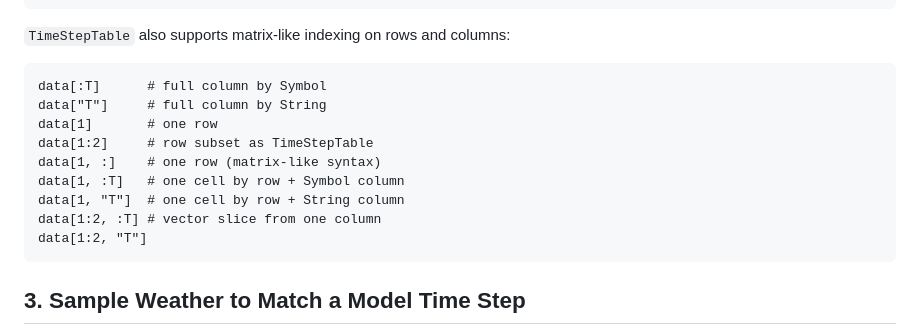
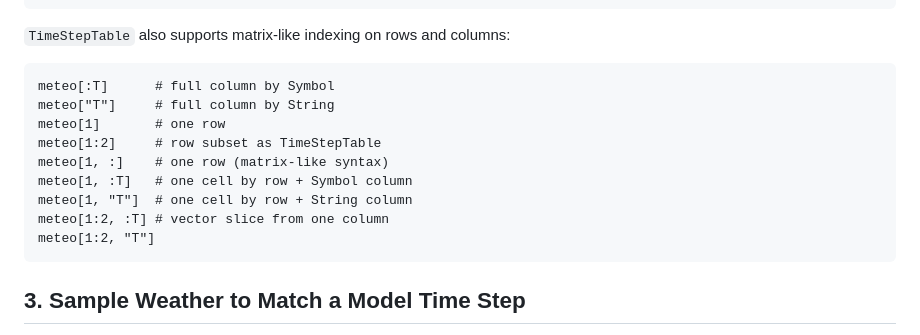
Before and after one commit to PalmStudio/PlantMeteo.jl, a Markdown page: docs/src/getting-started.md, the part around the change. GitHub-like rendering.

Commit message:
Update getting-started.md
fix doc

````diff
--- a/docs/src/getting-started.md
+++ b/docs/src/getting-started.md
@@ -65,15 +65,15 @@ meteo.T
 `TimeStepTable` also supports matrix-like indexing on rows and columns:
 
 ```@example getting_started
-data[:T]      # full column by Symbol
-data["T"]     # full column by String
-data[1]       # one row
-data[1:2]     # row subset as TimeStepTable
-data[1, :]    # one row (matrix-like syntax)
-data[1, :T]   # one cell by row + Symbol column
-data[1, "T"]  # one cell by row + String column
-data[1:2, :T] # vector slice from one column
-data[1:2, "T"]
+meteo[:T]      # full column by Symbol
+meteo["T"]     # full column by String
+meteo[1]       # one row
+meteo[1:2]     # row subset as TimeStepTable
+meteo[1, :]    # one row (matrix-like syntax)
+meteo[1, :T]   # one cell by row + Symbol column
+meteo[1, "T"]  # one cell by row + String column
+meteo[1:2, :T] # vector slice from one column
+meteo[1:2, "T"]
 ```
 
 ## 3. Sample Weather to Match a Model Time Step
````
